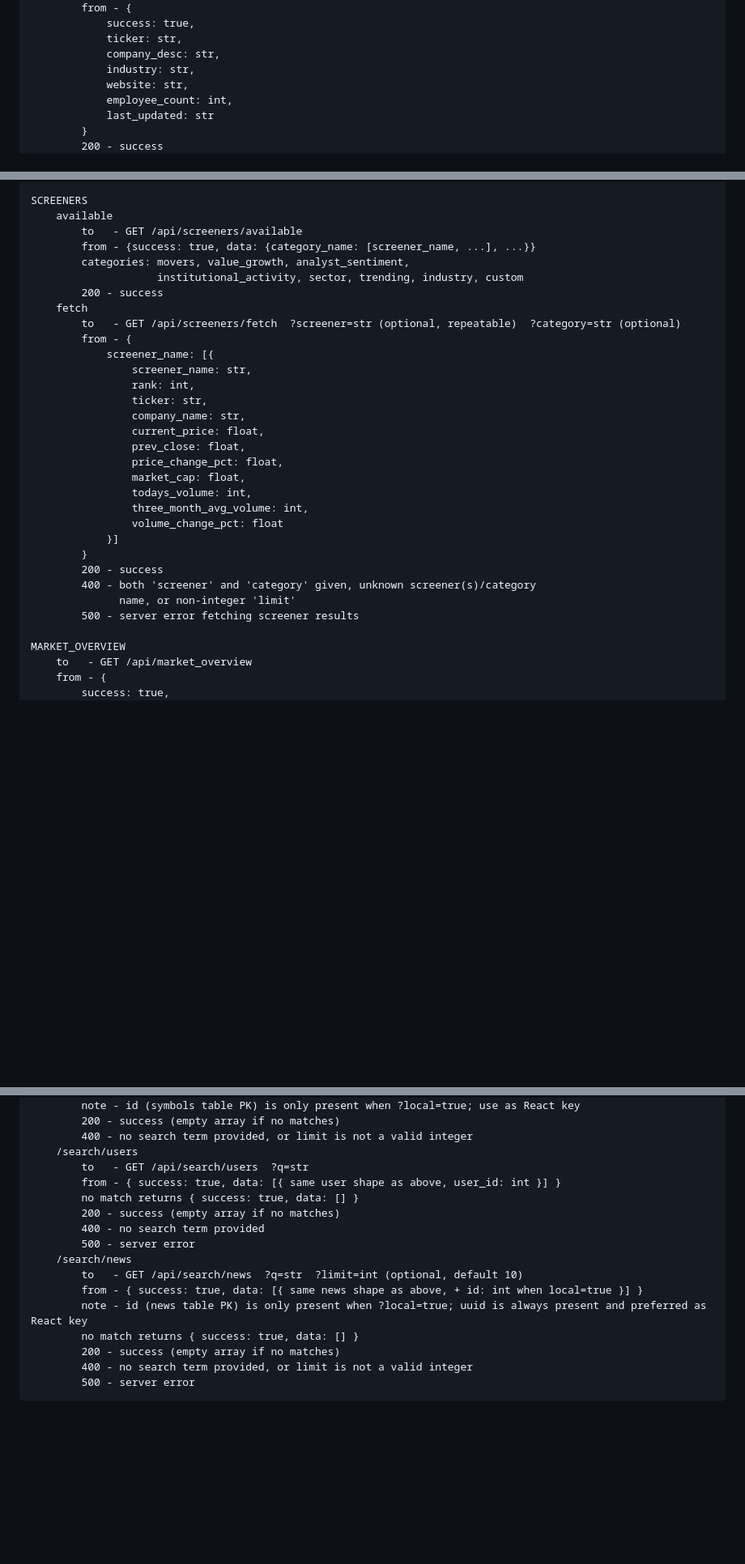
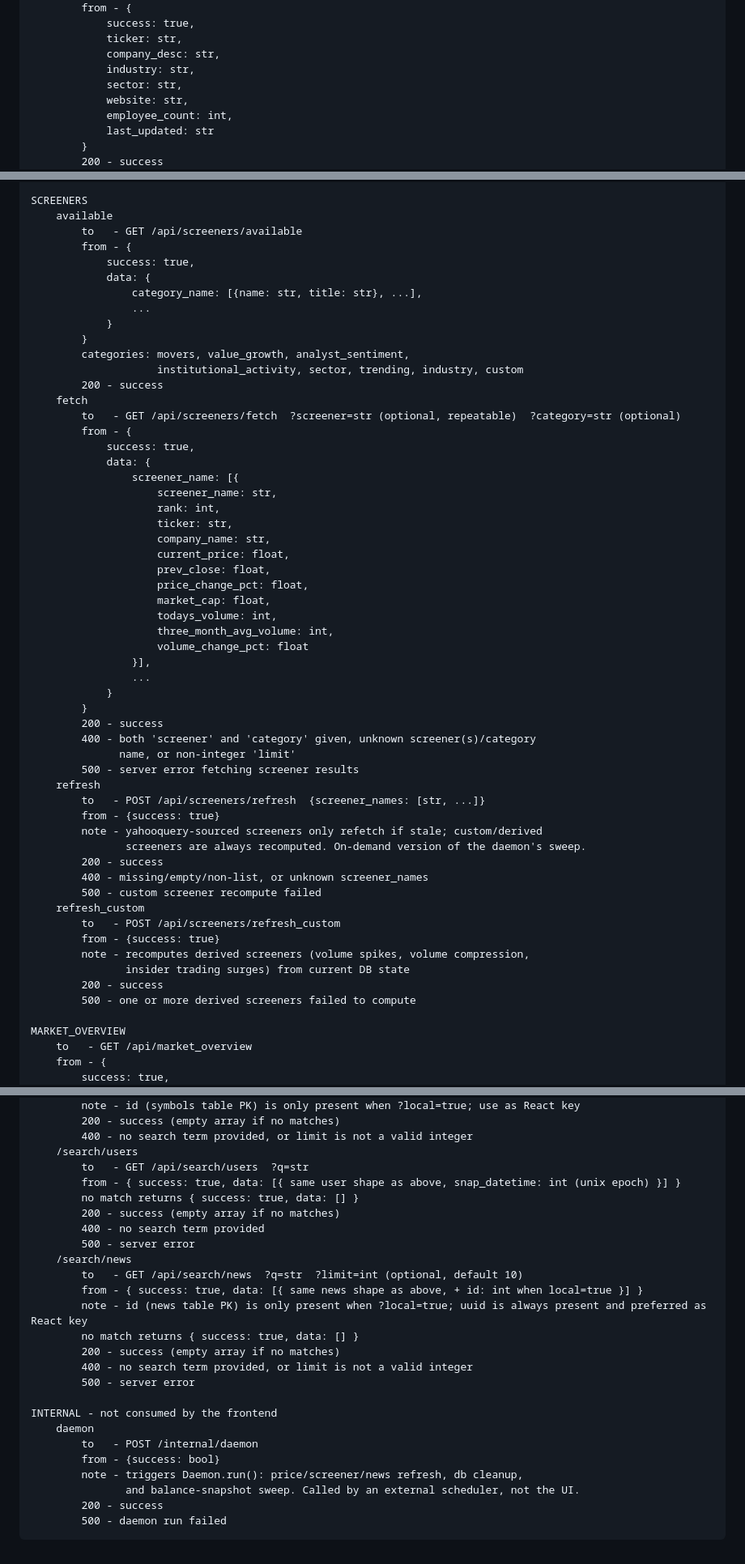
Before and after one commit to emmatey/finance-dashboard, a Markdown page: frontend/api_reference.md, 3 parts joined by grey strips. Shown at 81% size. Drawn GitHub-style; blank space fills up the shorter version.

```diff
--- a/frontend/api_reference.md
+++ b/frontend/api_reference.md
@@ -197,6 +284,7 @@ RESOURCES
                 ticker: str,
                 company_desc: str,
                 industry: str,
+                sector: str,
                 website: str,
                 employee_count: int,
                 last_updated: str
@@ -311,31 +401,56 @@ RESOURCES
     SCREENERS
         available
             to   - GET /api/screeners/available
-            from - {success: true, data: {category_name: [screener_name, ...], ...}}
+            from - {
+                success: true,
+                data: {
+                    category_name: [{name: str, title: str}, ...],
+                    ...
+                }
+            }
             categories: movers, value_growth, analyst_sentiment,
                         institutional_activity, sector, trending, industry, custom
             200 - success
         fetch
             to   - GET /api/screeners/fetch  ?screener=str (optional, repeatable)  ?category=str (optional)
             from - {
-                screener_name: [{
-                    screener_name: str,
-                    rank: int,
-                    ticker: str,
-                    company_name: str,
-                    current_price: float,
-                    prev_close: float,
-                    price_change_pct: float,
-                    market_cap: float,
-                    todays_volume: int,
-                    three_month_avg_volume: int,
-                    volume_change_pct: float
-                }]
+                success: true,
+                data: {
+                    screener_name: [{
+                        screener_name: str,
+                        rank: int,
+                        ticker: str,
+                        company_name: str,
+                        current_price: float,
+                        prev_close: float,
+                        price_change_pct: float,
+                        market_cap: float,
+                        todays_volume: int,
+                        three_month_avg_volume: int,
+                        volume_change_pct: float
+                    }],
+                    ...
+                }
             }
             200 - success
             400 - both 'screener' and 'category' given, unknown screener(s)/category
                   name, or non-integer 'limit'
             500 - server error fetching screener results
+        refresh
+            to   - POST /api/screeners/refresh  {screener_names: [str, ...]}
+            from - {success: true}
+            note - yahooquery-sourced screeners only refetch if stale; custom/derived
+                   screeners are always recomputed. On-demand version of the daemon's sweep.
+            200 - success
+            400 - missing/empty/non-list, or unknown screener_names
+            500 - custom screener recompute failed
+        refresh_custom
+            to   - POST /api/screeners/refresh_custom
+            from - {success: true}
+            note - recomputes derived screeners (volume spikes, volume compression,
+                   insider trading surges) from current DB state
+            200 - success
+            500 - one or more derived screeners failed to compute
 
     MARKET_OVERVIEW
         to   - GET /api/market_overview
@@ -461,7 +577,7 @@ RESOURCES
             400 - no search term provided, or limit is not a valid integer
         /search/users
             to   - GET /api/search/users  ?q=str
-            from - { success: true, data: [{ same user shape as above, user_id: int }] }
+            from - { success: true, data: [{ same user shape as above, snap_datetime: int (unix epoch) }] }
             no match returns { success: true, data: [] }
             200 - success (empty array if no matches)
             400 - no search term provided
@@ -474,3 +590,12 @@ RESOURCES
             200 - success (empty array if no matches)
             400 - no search term provided, or limit is not a valid integer
             500 - server error
+
+    INTERNAL - not consumed by the frontend
+        daemon
+            to   - POST /internal/daemon
+            from - {success: bool}
+            note - triggers Daemon.run(): price/screener/news refresh, db cleanup,
+                   and balance-snapshot sweep. Called by an external scheduler, not the UI.
+            200 - success
+            500 - daemon run failed
```
Also changed, not shown: other parts of frontend/api_reference.md (+124 -34 lines).
